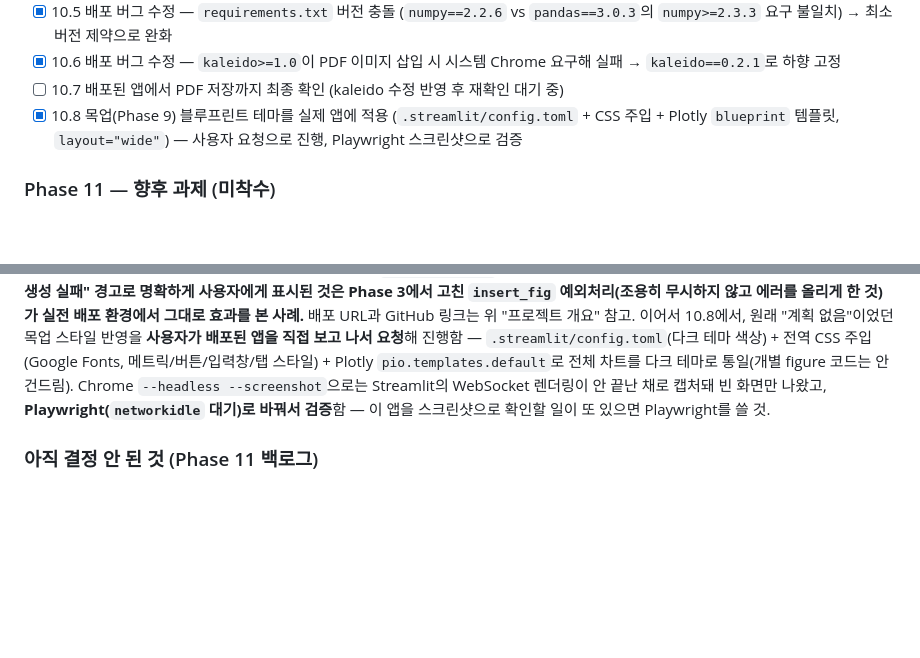
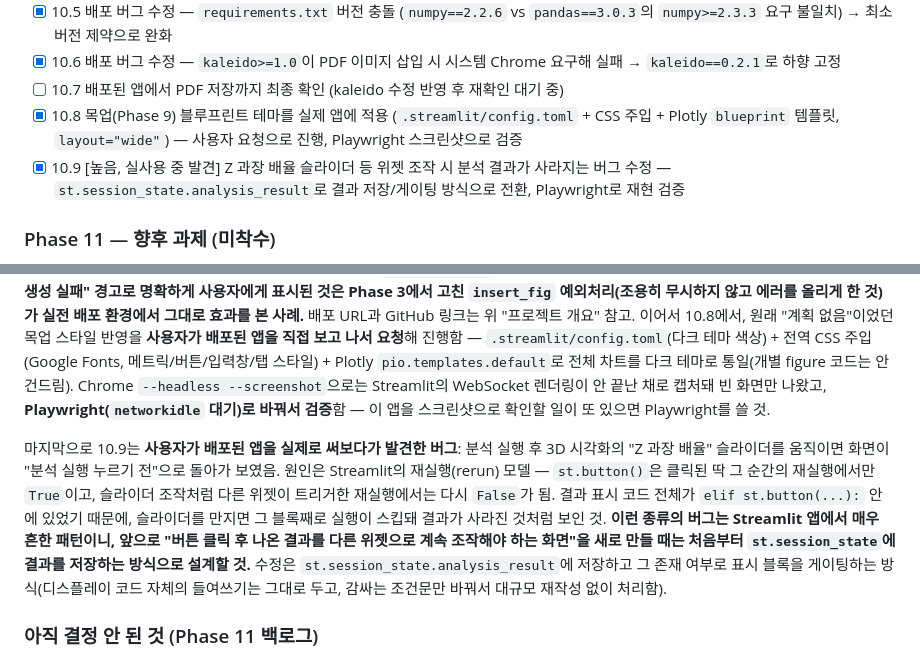
Before and after one commit to j28524205-hash/floor-flatness-analysis, a Markdown page: task.md, 2 parts joined by grey strips. Drawn GitHub-style; blank space fills up the shorter version.

```diff
--- a/task.md
+++ b/task.md
@@ -75,6 +75,7 @@
 - [x] 10.6 배포 버그 수정 — `kaleido>=1.0`이 PDF 이미지 삽입 시 시스템 Chrome 요구해 실패 → `kaleido==0.2.1`로 하향 고정
 - [ ] 10.7 배포된 앱에서 PDF 저장까지 최종 확인 (kaleido 수정 반영 후 재확인 대기 중)
 - [x] 10.8 목업(Phase 9) 블루프린트 테마를 실제 앱에 적용 (`.streamlit/config.toml` + CSS 주입 + Plotly `blueprint` 템플릿, `layout="wide"`) — 사용자 요청으로 진행, Playwright 스크린샷으로 검증
+- [x] 10.9 [높음, 실사용 중 발견] Z 과장 배율 슬라이더 등 위젯 조작 시 분석 결과가 사라지는 버그 수정 — `st.session_state.analysis_result`로 결과 저장/게이팅 방식으로 전환, Playwright로 재현 검증
 
 ### Phase 11 — 향후 과제 (미착수)
 - [ ] 11.1 실제 현장 점군 데이터를 통한 검증
@@ -116,6 +117,8 @@
 
 **Phase 10**은 실제 배포. `RISE 학문후속세대 연구` 폴더를 git 저장소로 만들고(대용량 pptx·행정문서는 `.gitignore`) GitHub 공개 저장소에 push한 뒤, Streamlit Community Cloud와 연결함. 배포 과정에서 실제로 두 가지 버그를 잡았는데 둘 다 **로컬 환경과 배포(Linux 컨테이너) 환경의 차이**에서 비롯된 것: ① `requirements.txt`에 로컬 버전을 `==`로 그대로 박아넣었더니 `pandas==3.0.3`이 요구하는 `numpy` 최소버전과 안 맞아 설치 자체가 실패 — 버전을 `>=`로 완화해서 해결. ② `kaleido>=1.0`이 PDF용 이미지 렌더링에 시스템 Chrome을 요구하는데 배포 서버엔 Chrome이 없어서 PDF 생성이 실패 — `kaleido==0.2.1`(자체 Chromium 번들)로 내려서 해결. **이 두 번째 버그가 "PDF 생성 실패" 경고로 명확하게 사용자에게 표시된 것은 Phase 3에서 고친 `insert_fig` 예외처리(조용히 무시하지 않고 에러를 올리게 한 것)가 실전 배포 환경에서 그대로 효과를 본 사례.** 배포 URL과 GitHub 링크는 위 "프로젝트 개요" 참고. 이어서 10.8에서, 원래 "계획 없음"이었던 목업 스타일 반영을 **사용자가 배포된 앱을 직접 보고 나서 요청**해 진행함 — `.streamlit/config.toml`(다크 테마 색상) + 전역 CSS 주입(Google Fonts, 메트릭/버튼/입력창/탭 스타일) + Plotly `pio.templates.default`로 전체 차트를 다크 테마로 통일(개별 figure 코드는 안 건드림). Chrome `--headless --screenshot`으로는 Streamlit의 WebSocket 렌더링이 안 끝난 채로 캡처돼 빈 화면만 나왔고, **Playwright(`networkidle` 대기)로 바꿔서 검증**함 — 이 앱을 스크린샷으로 확인할 일이 또 있으면 Playwright를 쓸 것.
 
+마지막으로 10.9는 **사용자가 배포된 앱을 실제로 써보다가 발견한 버그**: 분석 실행 후 3D 시각화의 "Z 과장 배율" 슬라이더를 움직이면 화면이 "분석 실행 누르기 전"으로 돌아가 보였음. 원인은 Streamlit의 재실행(rerun) 모델 — `st.button()`은 클릭된 딱 그 순간의 재실행에서만 `True`이고, 슬라이더 조작처럼 다른 위젯이 트리거한 재실행에서는 다시 `False`가 됨. 결과 표시 코드 전체가 `elif st.button(...):` 안에 있었기 때문에, 슬라이더를 만지면 그 블록째로 실행이 스킵돼 결과가 사라진 것처럼 보인 것. **이런 종류의 버그는 Streamlit 앱에서 매우 흔한 패턴이니, 앞으로 "버튼 클릭 후 나온 결과를 다른 위젯으로 계속 조작해야 하는 화면"을 새로 만들 때는 처음부터 `st.session_state`에 결과를 저장하는 방식으로 설계할 것.** 수정은 `st.session_state.analysis_result`에 저장하고 그 존재 여부로 표시 블록을 게이팅하는 방식(디스플레이 코드 자체의 들여쓰기는 그대로 두고, 감싸는 조건문만 바꿔서 대규모 재작성 없이 처리함).
+
 ### 아직 결정 안 된 것 (Phase 11 백로그)
 - **k=10/15/20 (KNN 이웃 수), 균열 점수 가중치 40/40/20%, `MIN_POINTS=30`**: 8차까지 UI로 노출한 파라미터 목록에서 빠져 있음. 노출할지, 코드 상수로 유지할지 아직 논의 안 됨.
 - **3D 시각화 서브샘플링(`vis_idx = np.random.choice(...)`) 시드 미고정**: 낮은 우선순위 항목으로 여러 차례 리뷰에서 지적됐지만 아직 수정 안 함. 분석 결과 자체엔 영향 없고 화면에 보이는 점만 매번 달라짐.
```
Also changed, not shown: 평활도측정.md (+7 -0 lines).
